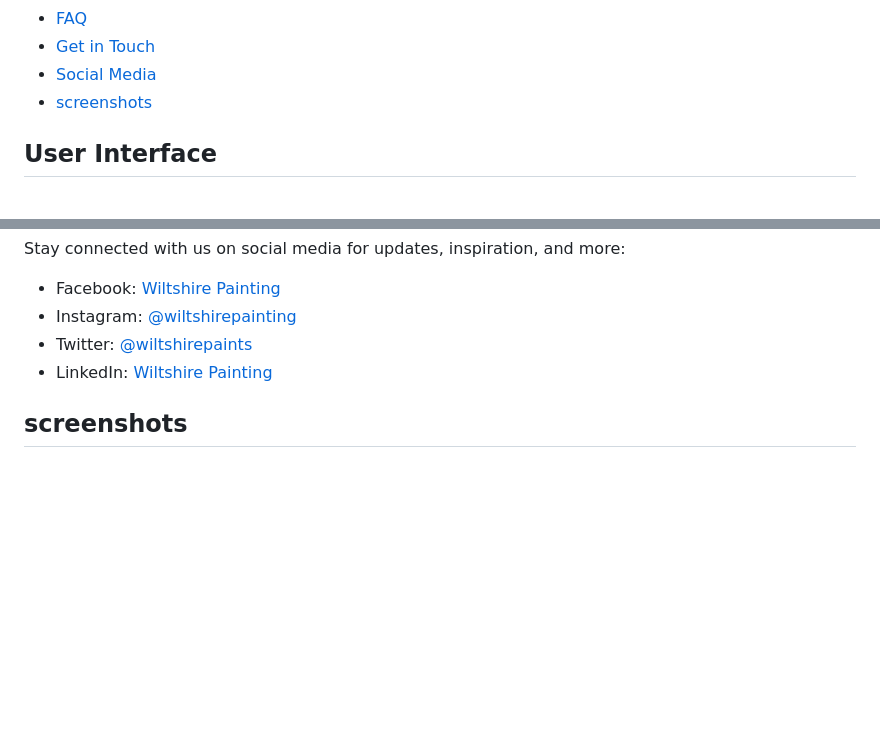
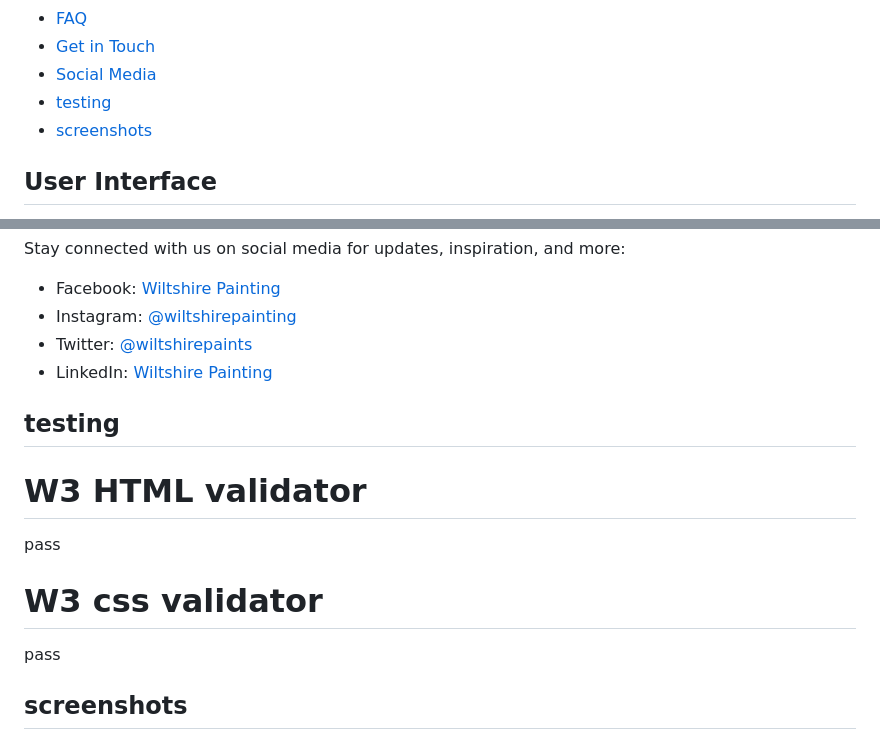
Before and after one commit to LChristopherJ/perfect-paints, a Markdown page: README.md, 2 parts joined by grey strips. GitHub-like rendering; blank space fills up the shorter version.

Commit message:
final readme.md

```diff
--- a/README.md
+++ b/README.md
@@ -16,6 +16,7 @@ Wiltshire Painting
 - [FAQ](#faq)
 - [Get in Touch](#get-in-touch)
 - [Social Media](#social-media)
+- [testing](#testing)
 - [screenshots](#screenshots)
 
 ## User Interface
@@ -125,6 +126,16 @@ Stay connected with us on social media for updates, inspiration, and more:
 - Twitter: [@wiltshirepaints](https://twitter.com/wiltshirepaints)
 - LinkedIn: [Wiltshire Painting](https://www.linkedin.com/company/wiltshirepainting)
 
+## testing
+
+# W3 HTML validator
+
+pass
+
+# W3 css validator
+
+pass
+
 ## screenshots
 
 ![Screenshot of responsive design](/assets/am-i-responsive.png)
```
